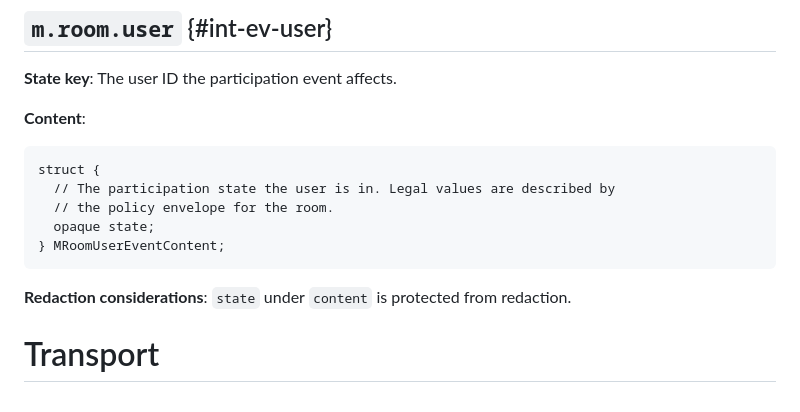
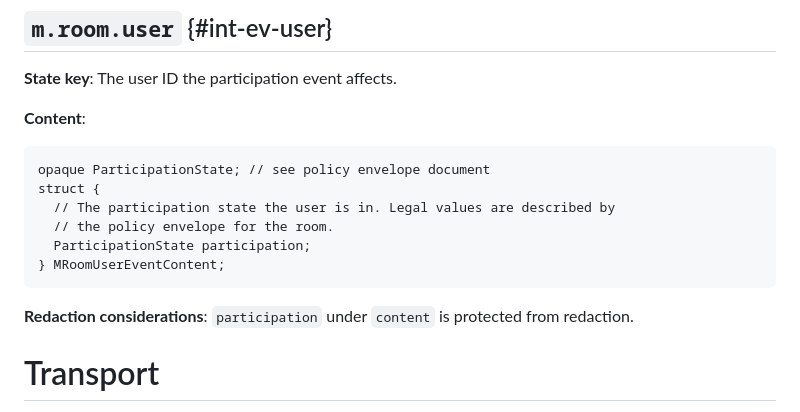
Before and after one commit to turt2live/ietf-mimi-signaling, a Markdown page: draft-ralston-mimi-signaling.md, the part around the change. Drawn GitHub-style.

Commit message:
Fix m.room.user

```diff
--- a/draft-ralston-mimi-signaling.md
+++ b/draft-ralston-mimi-signaling.md
@@ -356,14 +356,15 @@ struct {
 **Content**:
 
 ~~~
+opaque ParticipationState; // see policy envelope document
 struct {
   // The participation state the user is in. Legal values are described by
   // the policy envelope for the room.
-  opaque state;
+  ParticipationState participation;
 } MRoomUserEventContent;
 ~~~
 
-**Redaction considerations**: `state` under `content` is protected from redaction.
+**Redaction considerations**: `participation` under `content` is protected from redaction.
 
 # Transport
 
```
